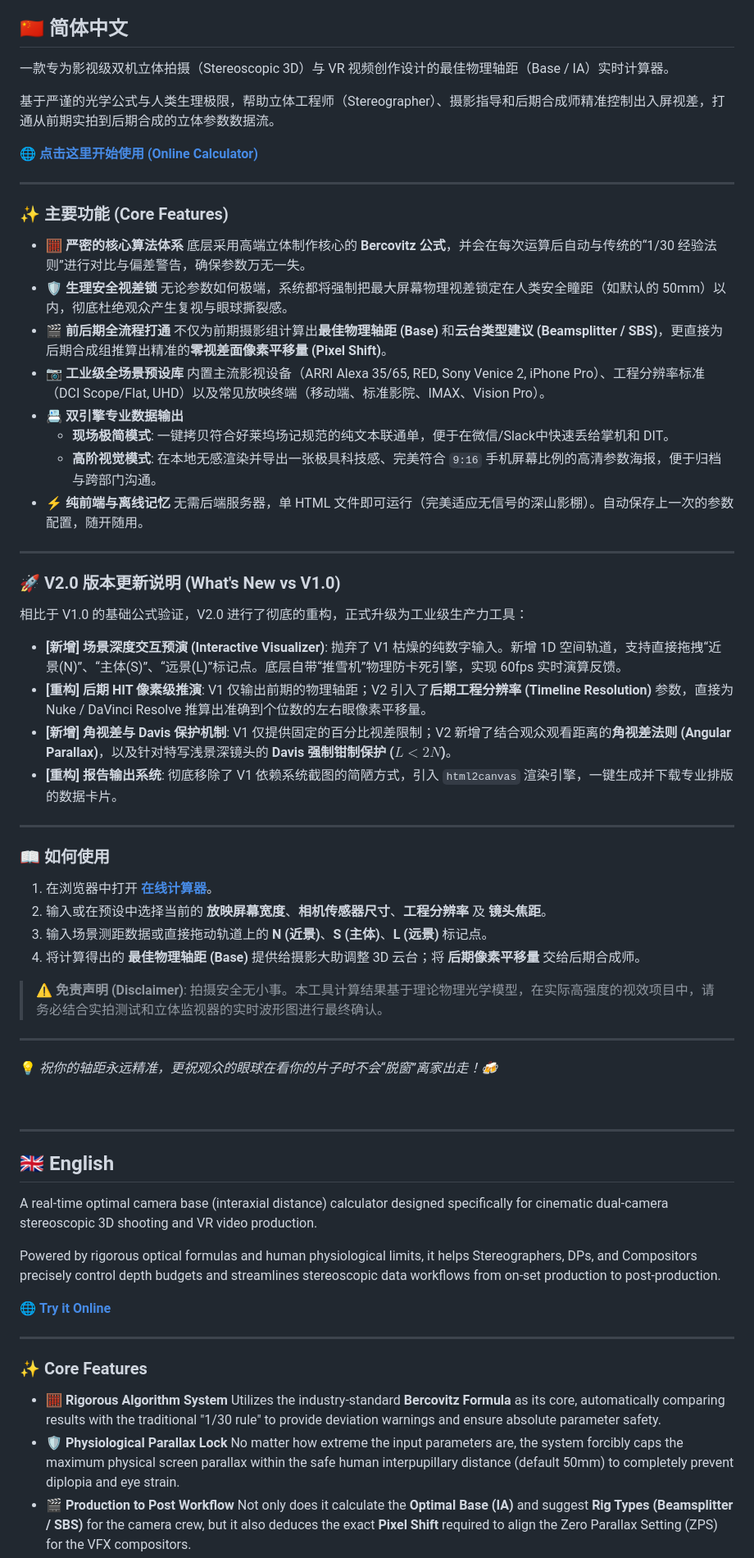
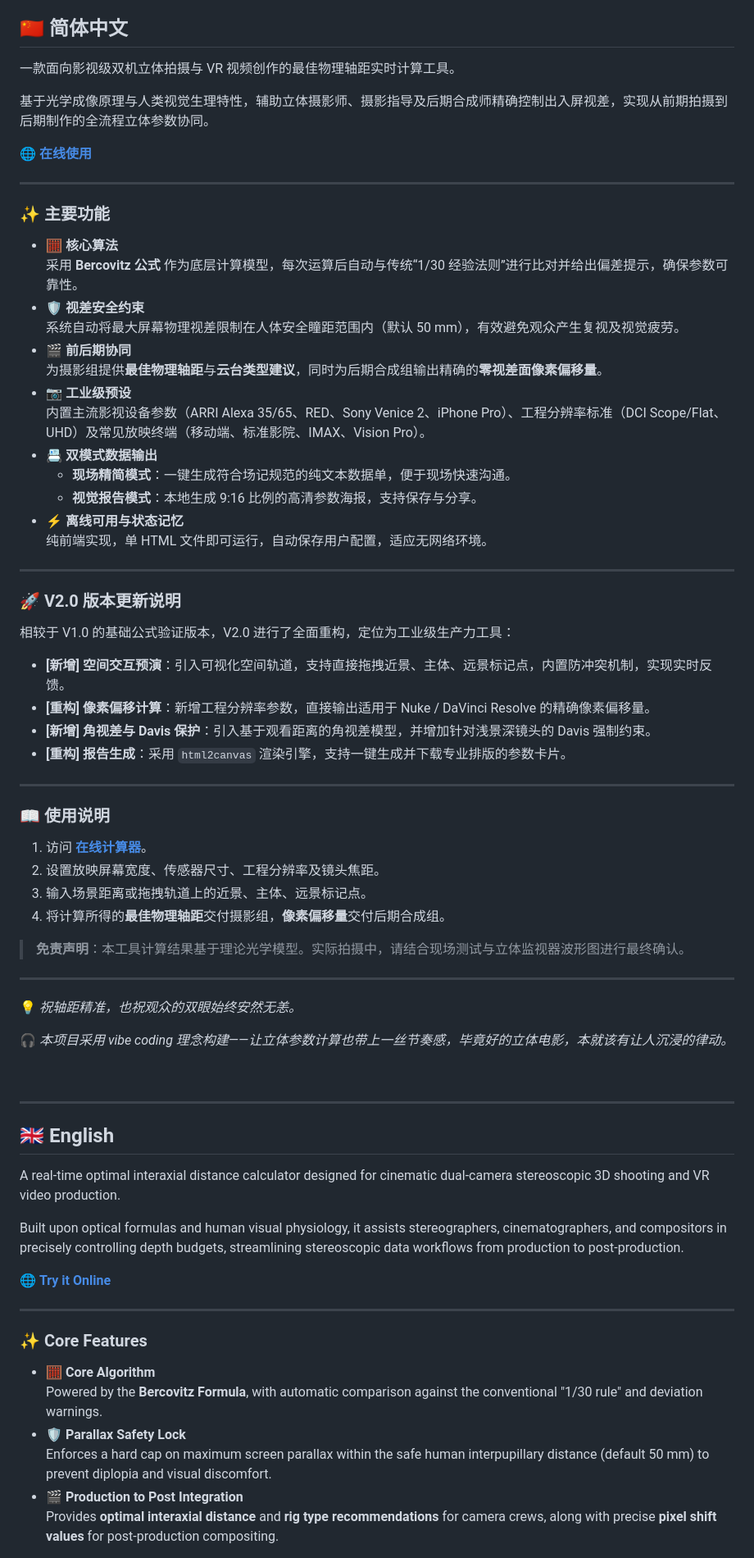
Before and after one commit to ZQ-Moonlight/Stereoscopic-3D-Camera-Base-Calculator, a Markdown page: README.md, the part around one of its changes. Shown at 82% size. Rendered like a GitHub page.

Commit message:
Update README.md to V2.1
修复了一些措辞

```diff
--- a/README.md
+++ b/README.md
@@ -10,55 +10,57 @@
 
 ## 🇨🇳 简体中文
 
-一款专为影视级双机立体拍摄（Stereoscopic 3D）与 VR 视频创作设计的最佳物理轴距（Base / IA）实时计算器。
+一款面向影视级双机立体拍摄与 VR 视频创作的最佳物理轴距实时计算工具。
 
-基于严谨的光学公式与人类生理极限，帮助立体工程师（Stereographer）、摄影指导和后期合成师精准控制出入屏视差，打通从前期实拍到后期合成的立体参数数据流。
+基于光学成像原理与人类视觉生理特性，辅助立体摄影师、摄影指导及后期合成师精确控制出入屏视差，实现从前期拍摄到后期制作的全流程立体参数协同。
 
-🌐 **[点击这里开始使用 (Online Calculator)](https://zq-moonlight.github.io/Stereoscopic-3D-Camera-Base-Calculator/)**
+🌐 **[在线使用](https://zq-moonlight.github.io/Stereoscopic-3D-Camera-Base-Calculator/)**
 
 ---
 
-### ✨ 主要功能 (Core Features)
+### ✨ 主要功能
 
-* 🧮 **严密的核心算法体系**
-  底层采用高端立体制作核心的 **Bercovitz 公式**，并会在每次运算后自动与传统的“1/30 经验法则”进行对比与偏差警告，确保参数万无一失。
-* 🛡️ **生理安全视差锁**
-  无论参数如何极端，系统都将强制把最大屏幕物理视差锁定在人类安全瞳距（如默认的 50mm）以内，彻底杜绝观众产生复视与眼球撕裂感。
-* 🎬 **前后期全流程打通**
-  不仅为前期摄影组计算出**最佳物理轴距 (Base)** 和**云台类型建议 (Beamsplitter / SBS)**，更直接为后期合成组推算出精准的**零视差面像素平移量 (Pixel Shift)**。
-* 📷 **工业级全场景预设库**
-  内置主流影视设备（ARRI Alexa 35/65, RED, Sony Venice 2, iPhone Pro）、工程分辨率标准（DCI Scope/Flat, UHD）以及常见放映终端（移动端、标准影院、IMAX、Vision Pro）。
-* 📇 **双引擎专业数据输出**
-  * **现场极简模式**: 一键拷贝符合好莱坞场记规范的纯文本联通单，便于在微信/Slack中快速丢给掌机和 DIT。
-  * **高阶视觉模式**: 在本地无感渲染并导出一张极具科技感、完美符合 `9:16` 手机屏幕比例的高清参数海报，便于归档与跨部门沟通。
-* ⚡ **纯前端与离线记忆**
-  无需后端服务器，单 HTML 文件即可运行（完美适应无信号的深山影棚）。自动保存上一次的参数配置，随开随用。
+* 🧮 **核心算法**
+  采用 **Bercovitz 公式** 作为底层计算模型，每次运算后自动与传统“1/30 经验法则”进行比对并给出偏差提示，确保参数可靠性。
+* 🛡️ **视差安全约束**
+  系统自动将最大屏幕物理视差限制在人体安全瞳距范围内（默认 50 mm），有效避免观众产生复视及视觉疲劳。
+* 🎬 **前后期协同**
+  为摄影组提供**最佳物理轴距**与**云台类型建议**，同时为后期合成组输出精确的**零视差面像素偏移量**。
+* 📷 **工业级预设**
+  内置主流影视设备参数（ARRI Alexa 35/65、RED、Sony Venice 2、iPhone Pro）、工程分辨率标准（DCI Scope/Flat、UHD）及常见放映终端（移动端、标准影院、IMAX、Vision Pro）。
+* 📇 **双模式数据输出**
+  * **现场精简模式**：一键生成符合场记规范的纯文本数据单，便于现场快速沟通。
+  * **视觉报告模式**：本地生成 9:16 比例的高清参数海报，支持保存与分享。
+* ⚡ **离线可用与状态记忆**
+  纯前端实现，单 HTML 文件即可运行，自动保存用户配置，适应无网络环境。
 
 ---
 
-### 🚀 V2.0 版本更新说明 (What's New vs V1.0)
+### 🚀 V2.0 版本更新说明
 
-相比于 V1.0 的基础公式验证，V2.0 进行了彻底的重构，正式升级为工业级生产力工具：
+相较于 V1.0 的基础公式验证版本，V2.0 进行了全面重构，定位为工业级生产力工具：
 
-* **[新增] 场景深度交互预演 (Interactive Visualizer)**: 抛弃了 V1 枯燥的纯数字输入。新增 1D 空间轨道，支持直接拖拽“近景(N)”、“主体(S)”、“远景(L)”标记点。底层自带“推雪机”物理防卡死引擎，实现 60fps 实时演算反馈。
-* **[重构] 后期 HIT 像素级推演**: V1 仅输出前期的物理轴距；V2 引入了**后期工程分辨率 (Timeline Resolution)** 参数，直接为 Nuke / DaVinci Resolve 推算出准确到个位数的左右眼像素平移量。
-* **[新增] 角视差与 Davis 保护机制**: V1 仅提供固定的百分比视差限制；V2 新增了结合观众观看距离的**角视差法则 (Angular Parallax)**，以及针对特写浅景深镜头的 **Davis 强制钳制保护 ($L < 2N$)**。
-* **[重构] 报告输出系统**: 彻底移除了 V1 依赖系统截图的简陋方式，引入 `html2canvas` 渲染引擎，一键生成并下载专业排版的数据卡片。
+* **[新增] 空间交互预演**：引入可视化空间轨道，支持直接拖拽近景、主体、远景标记点，内置防冲突机制，实现实时反馈。
+* **[重构] 像素偏移计算**：新增工程分辨率参数，直接输出适用于 Nuke / DaVinci Resolve 的精确像素偏移量。
+* **[新增] 角视差与 Davis 保护**：引入基于观看距离的角视差模型，并增加针对浅景深镜头的 Davis 强制约束。
+* **[重构] 报告生成**：采用 `html2canvas` 渲染引擎，支持一键生成并下载专业排版的参数卡片。
 
 ---
 
-### 📖 如何使用
+### 📖 使用说明
 
-1. 在浏览器中打开 **[在线计算器](https://zq-moonlight.github.io/Stereoscopic-3D-Camera-Base-Calculator/)**。
-2. 输入或在预设中选择当前的 **放映屏幕宽度**、**相机传感器尺寸**、**工程分辨率** 及 **镜头焦距**。
-3. 输入场景测距数据或直接拖动轨道上的 **N (近景)**、**S (主体)**、**L (远景)** 标记点。
-4. 将计算得出的 **最佳物理轴距 (Base)** 提供给摄影大助调整 3D 云台；将 **后期像素平移量** 交给后期合成师。
+1. 访问 **[在线计算器](https://zq-moonlight.github.io/Stereoscopic-3D-Camera-Base-Calculator/)**。
+2. 设置放映屏幕宽度、传感器尺寸、工程分辨率及镜头焦距。
+3. 输入场景距离或拖拽轨道上的近景、主体、远景标记点。
+4. 将计算所得的**最佳物理轴距**交付摄影组，**像素偏移量**交付后期合成组。
 
-> **⚠️ 免责声明 (Disclaimer)**: 拍摄安全无小事。本工具计算结果基于理论物理光学模型，在实际高强度的视效项目中，请务必结合实拍测试和立体监视器的实时波形图进行最终确认。
+> **免责声明**：本工具计算结果基于理论光学模型。实际拍摄中，请结合现场测试与立体监视器波形图进行最终确认。
 
 ---
 
-💡 *祝你的轴距永远精准，更祝观众的眼球在看你的片子时不会“脱窗”离家出走！🍻*
+💡 *祝轴距精准，也祝观众的双眼始终安然无恙。*
+
+🎧 *本项目采用 vibe coding 理念构建——让立体参数计算也带上一丝节奏感，毕竟好的立体电影，本就该有让人沉浸的律动。*
 
 <br>
 
@@ -68,9 +70,9 @@
 
 ## 🇬🇧 English
 
-A real-time optimal camera base (interaxial distance) calculator designed specifically for cinematic dual-camera stereoscopic 3D shooting and VR video production.
+A real-time optimal interaxial distance calculator designed for cinematic dual-camera stereoscopic 3D shooting and VR video production.
 
-Powered by rigorous optical formulas and human physiological limits, it helps Stereographers, DPs, and Compositors precisely control depth budgets and streamlines stereoscopic data workflows from on-set production to post-production.
+Built upon optical formulas and human visual physiology, it assists stereographers, cinematographers, and compositors in precisely controlling depth budgets, streamlining stereoscopic data workflows from production to post-production.
 
 🌐 **[Try it Online](https://zq-moonlight.github.io/Stereoscopic-3D-Camera-Base-Calculator/)**
 
@@ -78,10 +80,10 @@ Powered by rigorous optical formulas and human physiological limits, it helps St
 
 ### ✨ Core Features
 
-* 🧮 **Rigorous Algorithm System**
-  Utilizes the industry-standard **Bercovitz Formula** as its core, automatically comparing results with the traditional "1/30 rule" to provide deviation warnings and ensure absolute parameter safety.
-* 🛡️ **Physiological Parallax Lock**
-  No matter how extreme the input parameters are, the system forcibly caps the maximum physical screen parallax within the safe human interpupillary distance (default 50mm) to completely prevent diplopia and eye strain.
-* 🎬 **Production to Post Workflow**
-  Not only does it calculate the **Optimal Base (IA)** and suggest **Rig Types (Beamsplitter / SBS)** for the camera crew, but it also deduces the exact **Pixel Shift** required to align the Zero Parallax Setting (ZPS) for the VFX compositors.
+* 🧮 **Core Algorithm**
+  Powered by the **Bercovitz Formula**, with automatic comparison against the conventional "1/30 rule" and deviation warnings.
+* 🛡️ **Parallax Safety Lock**
+  Enforces a hard cap on maximum screen parallax within the safe human interpupillary distance (default 50 mm) to prevent diplopia and visual discomfort.
+* 🎬 **Production to Post Integration**
+  Provides **optimal interaxial distance** and **rig type recommendations** for camera crews, along with precise **pixel shift values** for post-production compositing.
 * 📷 **Industry-Standard Presets**
```
Also changed, not shown: other parts of README.md (+24 -18 lines).
